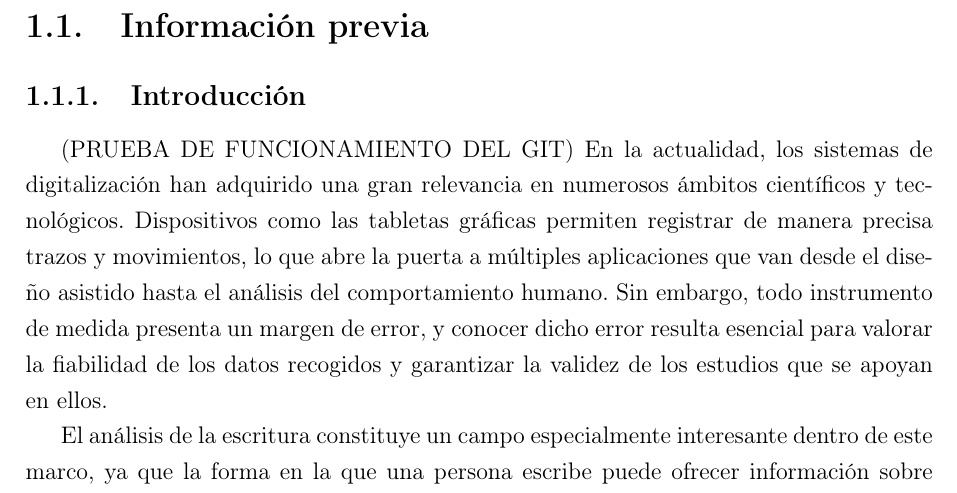
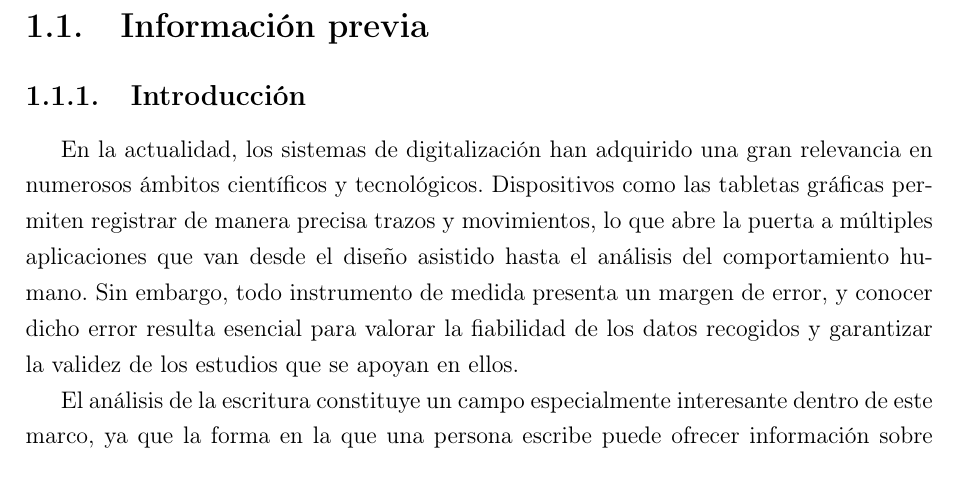
Before and after one commit to AlvaroVP96/TFG, a LaTeX document (main.tex): part of page 6 of 42, cut so that both start at the same text. Compiled offline with pdfLaTeX.

Commit message:
Fin de prueba

```diff
--- a/main.tex
+++ b/main.tex
@@ -139,7 +139,7 @@
 \subsection{Introducción}
 
 
-(PRUEBA DE FUNCIONAMIENTO DEL GIT) En la actualidad, los sistemas de digitalización han adquirido una gran relevancia en numerosos ámbitos científicos y tecnológicos.
+En la actualidad, los sistemas de digitalización han adquirido una gran relevancia en numerosos ámbitos científicos y tecnológicos.
 Dispositivos como las tabletas gráficas permiten registrar de manera precisa trazos y movimientos, lo que abre la puerta a múltiples
 aplicaciones que van desde el diseño asistido hasta el análisis del comportamiento humano. Sin embargo, todo instrumento de medida
 presenta un margen de error, y conocer dicho error resulta esencial para valorar la fiabilidad de los datos recogidos y garantizar
```
